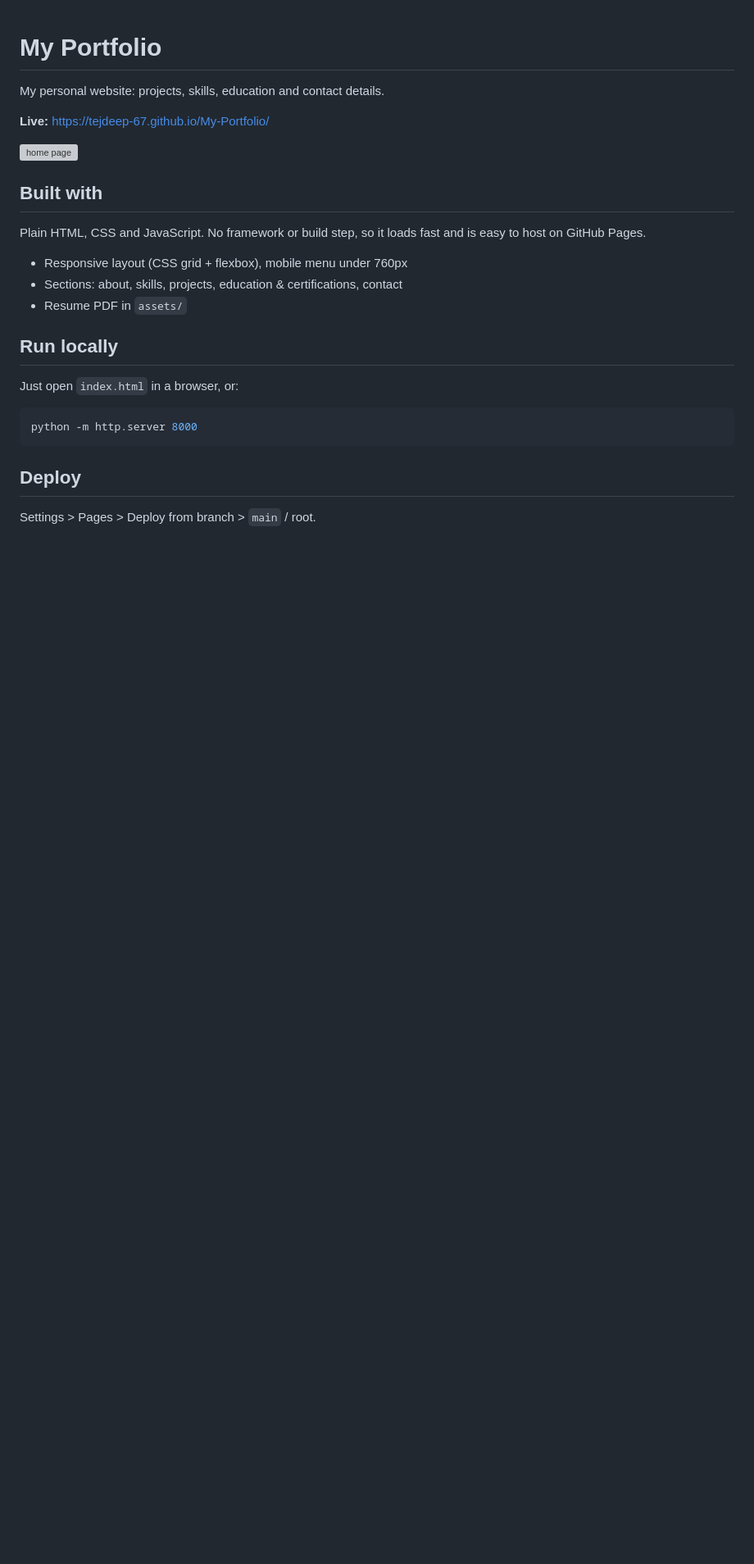
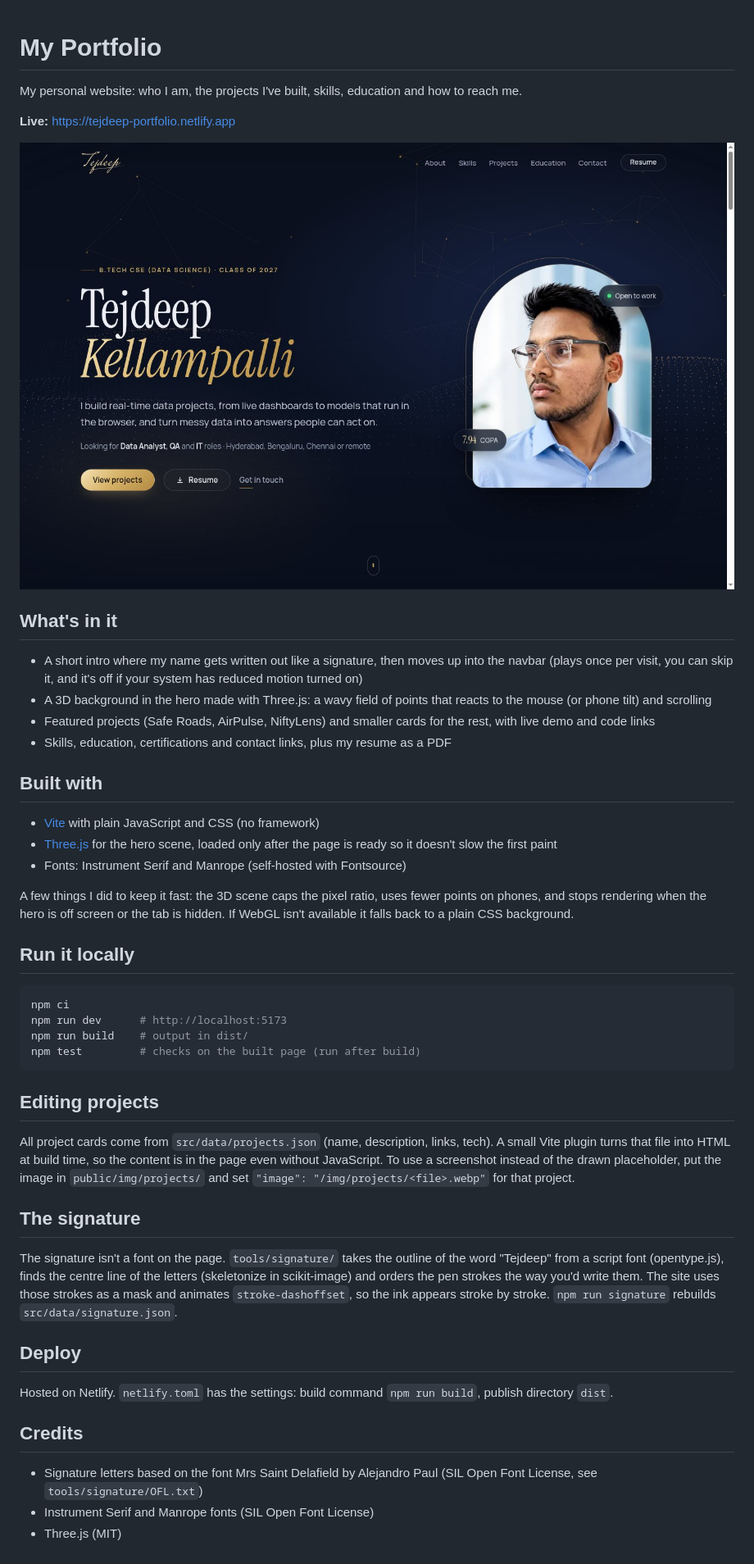
Before and after one commit to Tejdeep-67/My-Portfolio, a Markdown page: README.md, the part around the change. Shown at 82% size. GitHub-like rendering; pictures changed too: docs/home.jpg (added); blank space fills up the shorter version; grey boxes are pictures that could not be loaded.

Commit message:
add readme with screenshots

````diff
--- a/README.md
+++ b/README.md
@@ -1,27 +1,49 @@
 # My Portfolio
 
-My personal website: projects, skills, education and contact details.
+My personal website: who I am, the projects I've built, skills, education and how to reach me.
 
-**Live:** https://tejdeep-67.github.io/My-Portfolio/
+**Live:** https://tejdeep-portfolio.netlify.app
 
-![home page](screenshots/home.png)
+![portfolio home](docs/home.jpg)
+
+## What's in it
+
+- A short intro where my name gets written out like a signature, then moves up into the navbar (plays once per visit, you can skip it, and it's off if your system has reduced motion turned on)
+- A 3D background in the hero made with Three.js: a wavy field of points that reacts to the mouse (or phone tilt) and scrolling
+- Featured projects (Safe Roads, AirPulse, NiftyLens) and smaller cards for the rest, with live demo and code links
+- Skills, education, certifications and contact links, plus my resume as a PDF
 
 ## Built with
 
-Plain HTML, CSS and JavaScript. No framework or build step, so it loads fast and is easy to host on GitHub Pages.
+- [Vite](https://vitejs.dev/) with plain JavaScript and CSS (no framework)
+- [Three.js](https://threejs.org/) for the hero scene, loaded only after the page is ready so it doesn't slow the first paint
+- Fonts: Instrument Serif and Manrope (self-hosted with Fontsource)
 
-- Responsive layout (CSS grid + flexbox), mobile menu under 760px
-- Sections: about, skills, projects, education & certifications, contact
-- Resume PDF in `assets/`
+A few things I did to keep it fast: the 3D scene caps the pixel ratio, uses fewer points on phones, and stops rendering when the hero is off screen or the tab is hidden. If WebGL isn't available it falls back to a plain CSS background.
 
-## Run locally
-
-Just open `index.html` in a browser, or:
+## Run it locally
 
 ```bash
-python -m http.server 8000
+npm ci
+npm run dev      # http://localhost:5173
+npm run build    # output in dist/
+npm test         # checks on the built page (run after build)
 ```
+
+## Editing projects
+
+All project cards come from `src/data/projects.json` (name, description, links, tech). A small Vite plugin turns that file into HTML at build time, so the content is in the page even without JavaScript. To use a screenshot instead of the drawn placeholder, put the image in `public/img/projects/` and set `"image": "/img/projects/<file>.webp"` for that project.
+
+## The signature
+
+The signature isn't a font on the page. `tools/signature/` takes the outline of the word "Tejdeep" from a script font (opentype.js), finds the centre line of the letters (skeletonize in scikit-image) and orders the pen strokes the way you'd write them. The site uses those strokes as a mask and animates `stroke-dashoffset`, so the ink appears stroke by stroke. `npm run signature` rebuilds `src/data/signature.json`.
 
 ## Deploy
 
-Settings > Pages > Deploy from branch > `main` / root.
+Hosted on Netlify. `netlify.toml` has the settings: build command `npm run build`, publish directory `dist`.
+
+## Credits
+
+- Signature letters based on the font Mrs Saint Delafield by Alejandro Paul (SIL Open Font License, see `tools/signature/OFL.txt`)
+- Instrument Serif and Manrope fonts (SIL Open Font License)
+- Three.js (MIT)
````
Also changed, not shown: docs/mobile.jpg (added).
